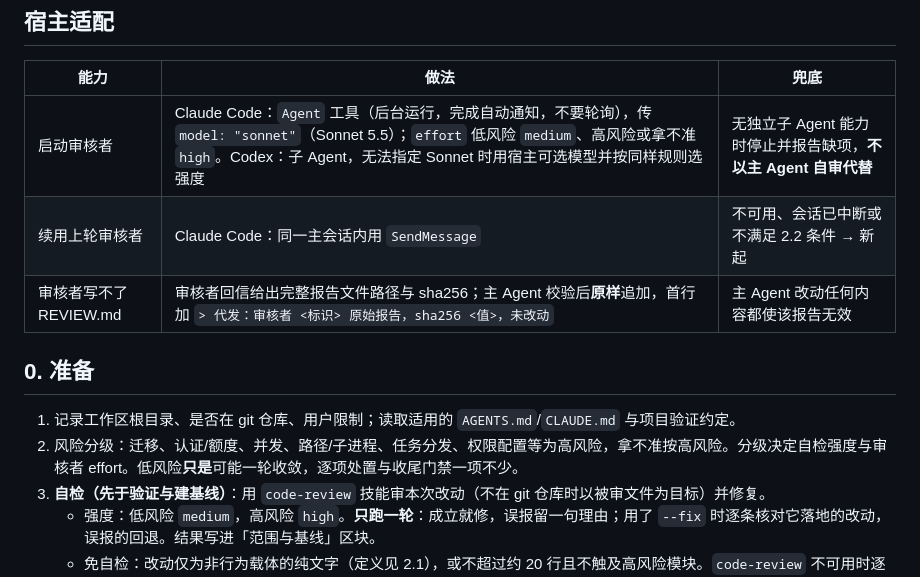
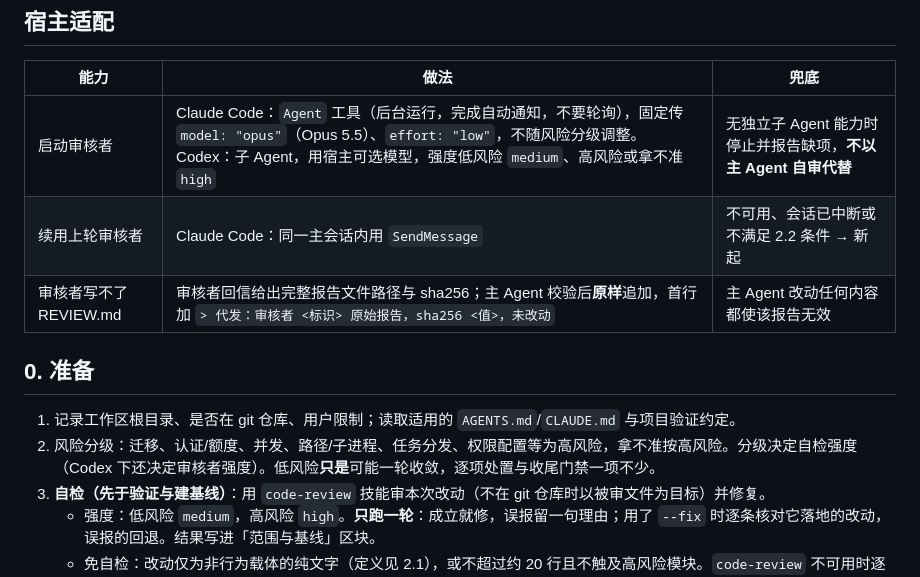
Before and after one commit to 1010323691/MySkills, a Markdown page: local-review-loop/SKILL.md, the part around the change. Drawn GitHub-style.

Commit message:
feat: local-review-loop 审核者在 Claude Code 下固定 Opus 5.5 / low
Co-Authored-By: Claude Opus 5.5 <noreply@anthropic.com>

```diff
--- a/local-review-loop/SKILL.md
+++ b/local-review-loop/SKILL.md
@@ -34,14 +34,14 @@ description: "本地审核闭环（无 PR 介质）：用户明确要求「走
 
 | 能力 | 做法 | 兜底 |
 |---|---|---|
-| 启动审核者 | Claude Code：`Agent` 工具（后台运行，完成自动通知，不要轮询），传 `model: "sonnet"`（Sonnet 5.5）；`effort` 低风险 `medium`、高风险或拿不准 `high`。Codex：子 Agent，无法指定 Sonnet 时用宿主可选模型并按同样规则选强度 | 无独立子 Agent 能力时停止并报告缺项，**不以主 Agent 自审代替** |
+| 启动审核者 | Claude Code：`Agent` 工具（后台运行，完成自动通知，不要轮询），固定传 `model: "opus"`（Opus 5.5）、`effort: "low"`，不随风险分级调整。Codex：子 Agent，用宿主可选模型，强度低风险 `medium`、高风险或拿不准 `high` | 无独立子 Agent 能力时停止并报告缺项，**不以主 Agent 自审代替** |
 | 续用上轮审核者 | Claude Code：同一主会话内用 `SendMessage` | 不可用、会话已中断或不满足 2.2 条件 → 新起 |
 | 审核者写不了 REVIEW.md | 审核者回信给出完整报告文件路径与 sha256；主 Agent 校验后**原样**追加，首行加 `> 代发：审核者 <标识> 原始报告，sha256 <值>，未改动` | 主 Agent 改动任何内容都使该报告无效 |
 
 ## 0. 准备
 
 1. 记录工作区根目录、是否在 git 仓库、用户限制；读取适用的 `AGENTS.md`/`CLAUDE.md` 与项目验证约定。
-2. 风险分级：迁移、认证/额度、并发、路径/子进程、任务分发、权限配置等为高风险，拿不准按高风险。分级决定自检强度与审核者 effort。低风险**只是**可能一轮收敛，逐项处置与收尾门禁一项不少。
+2. 风险分级：迁移、认证/额度、并发、路径/子进程、任务分发、权限配置等为高风险，拿不准按高风险。分级决定自检强度（Codex 下还决定审核者强度）。低风险**只是**可能一轮收敛，逐项处置与收尾门禁一项不少。
 3. **自检（先于验证与建基线）**：用 `code-review` 技能审本次改动（不在 git 仓库时以被审文件为目标）并修复。
    - 强度：低风险 `medium`，高风险 `high`。**只跑一轮**：成立就修，误报留一句理由；用了 `--fix` 时逐条核对它落地的改动，误报的回退。结果写进「范围与基线」区块。
    - 免自检：改动仅为非行为载体的纯文字（定义见 2.1），或不超过约 20 行且不触及高风险模块。`code-review` 不可用时逐文件通读自查并注明。
```
